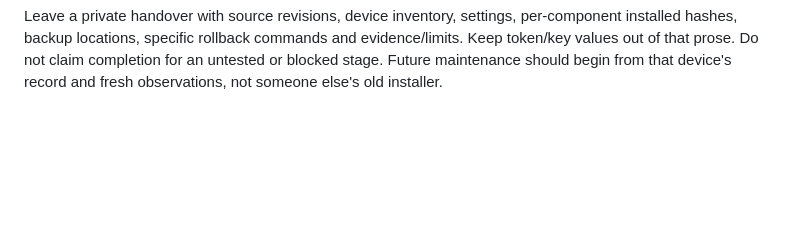
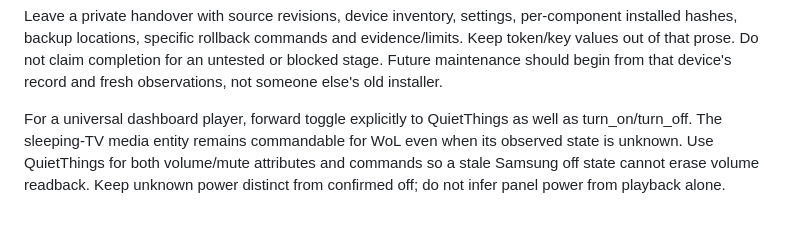
Before and after one commit to AnthonMS/samsung-tv-launcher, a Markdown page: docs/AI-INSTALLATION.md, the part around the change. GitHub-like rendering; blank space fills up the shorter version.

```diff
--- a/docs/AI-INSTALLATION.md
+++ b/docs/AI-INSTALLATION.md
@@ -162,3 +162,6 @@ Do not equate an open app with playback, an accepted HTTP request with a visible
 Live streams do not have fabricated finite seek ranges. Twitch depends on app markup; Kick titles use a bounded internet metadata lookup. App/firmware changes may need adapter maintenance. The updated launcher provides optional authenticated native display power through `/power`; the matching HA fork prefers fresh observations over stale Samsung REST. Route a universal player's state and power commands through QuietThings when using this fix. Two digital-remote cycles passed on the original TV, including 45-second standby. A successful boot or these cycles do not establish every deeper sleep/network wake condition.
 
 Leave a private handover with source revisions, device inventory, settings, per-component installed hashes, backup locations, specific rollback commands and evidence/limits. Keep token/key values out of that prose. Do not claim completion for an untested or blocked stage. Future maintenance should begin from that device's record and fresh observations, not someone else's old installer.
+
+
+For a universal dashboard player, forward toggle explicitly to QuietThings as well as turn_on/turn_off. The sleeping-TV media entity remains commandable for WoL even when its observed state is unknown. Use QuietThings for both volume/mute attributes and commands so a stale Samsung off state cannot erase volume readback. Keep unknown power distinct from confirmed off; do not infer panel power from playback alone.
```
Also changed, not shown: docs/HOME-ASSISTANT.md (+11 -2 lines).
